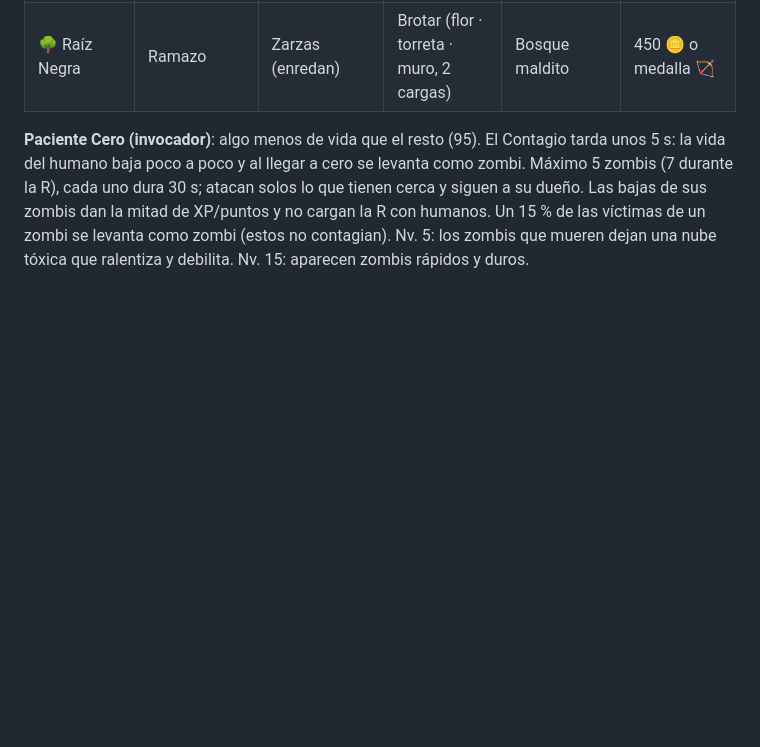
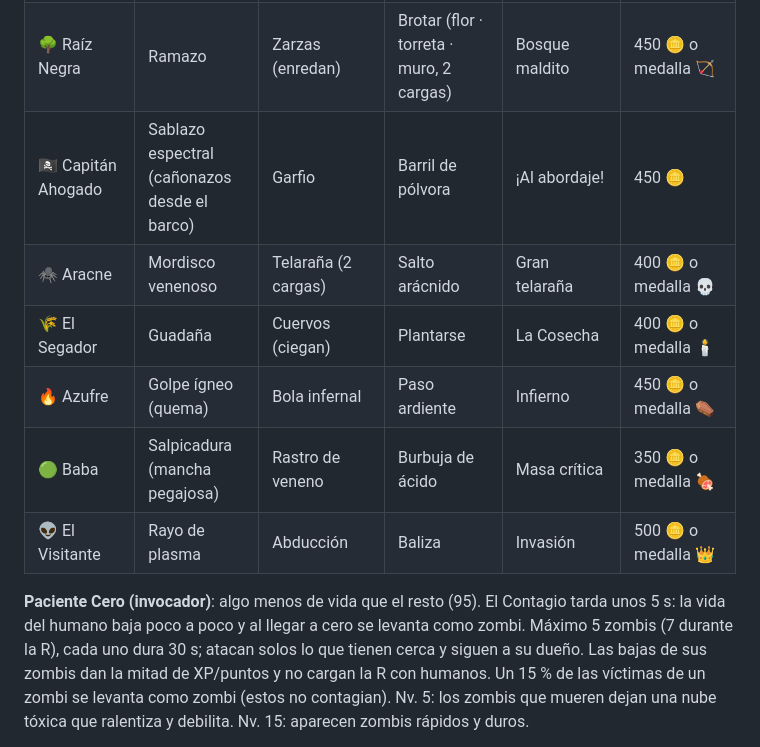
Before and after one commit to cahigar/nightslord, a Markdown page: README.md, the part around one of its changes. GitHub-like rendering; blank space fills up the shorter version.

```diff
--- a/README.md
+++ b/README.md
@@ -80,6 +80,12 @@ Prueba automática del servidor (sin red ni navegador): `npx tsx tools/simtest.t
 | 💋 Lilith | Beso robado (roba vida, enamora humanos) | Flechazo (corazón que atrae) | Alas | Pasión desatada | 450 🪙 o medalla 👋 |
 | 👻 Poltergeist | Objeto volador (sale de cualquier sitio) | Revuelo | Intangible | Drenaje | 400 🪙 o medalla 🕯️ |
 | 🌳 Raíz Negra | Ramazo | Zarzas (enredan) | Brotar (flor · torreta · muro, 2 cargas) | Bosque maldito | 450 🪙 o medalla 🏹 |
+| 🏴‍☠️ Capitán Ahogado | Sablazo espectral (cañonazos desde el barco) | Garfio | Barril de pólvora | ¡Al abordaje! | 450 🪙 |
+| 🕷️ Aracne | Mordisco venenoso | Telaraña (2 cargas) | Salto arácnido | Gran telaraña | 400 🪙 o medalla 💀 |
+| 🌾 El Segador | Guadaña | Cuervos (ciegan) | Plantarse | La Cosecha | 400 🪙 o medalla 🕯️ |
+| 🔥 Azufre | Golpe ígneo (quema) | Bola infernal | Paso ardiente | Infierno | 450 🪙 o medalla ⚰️ |
+| 🟢 Baba | Salpicadura (mancha pegajosa) | Rastro de veneno | Burbuja de ácido | Masa crítica | 350 🪙 o medalla 🍖 |
+| 👽 El Visitante | Rayo de plasma | Abducción | Baliza | Invasión | 500 🪙 o medalla 👑 |
 
 **Paciente Cero (invocador)**: algo menos de vida que el resto (95). El Contagio tarda unos 5 s: la vida del humano baja poco a poco y al llegar a cero se levanta como zombi. Máximo 5 zombis (7 durante la R), cada uno dura 30 s; atacan solos lo que tienen cerca y siguen a su dueño. Las bajas de sus zombis dan la mitad de XP/puntos y no cargan la R con humanos. Un 15 % de las víctimas de un zombi se levanta como zombi (estos no contagian). Nv. 5: los zombis que mueren dejan una nube tóxica que ralentiza y debilita. Nv. 15: aparecen zombis rápidos y duros.
 
```
Also changed, not shown: other parts of README.md (+17 -1 lines).
